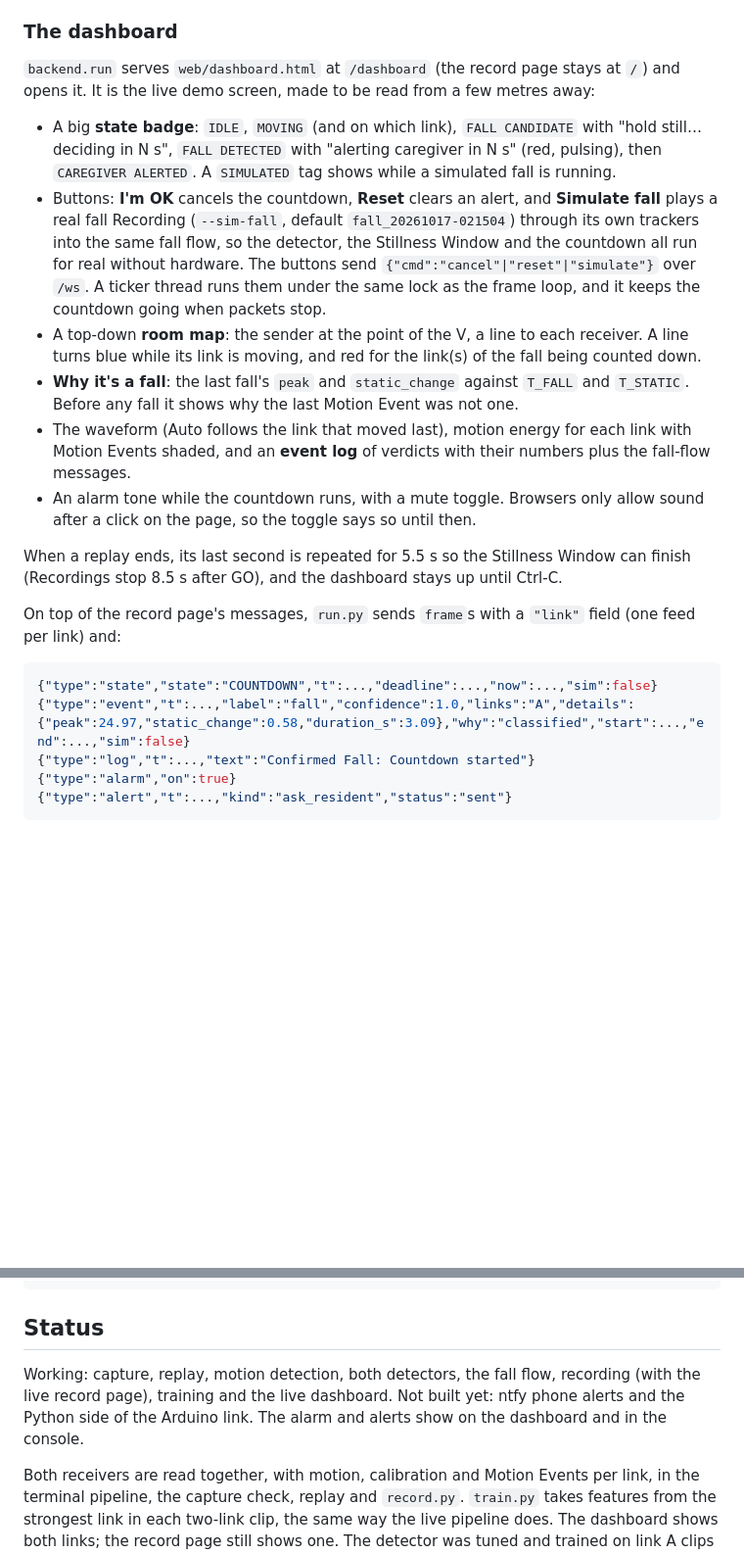
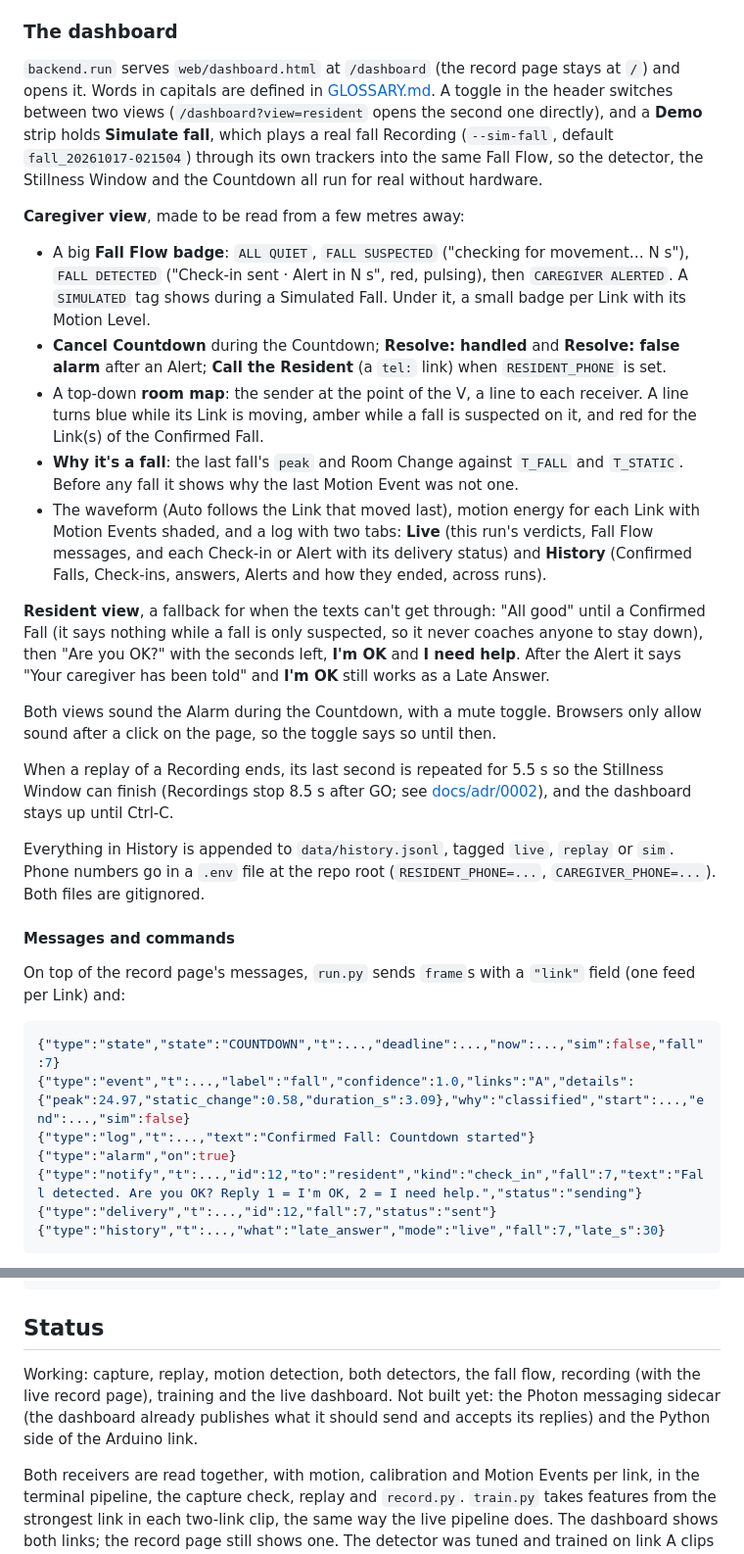
Before and after one commit to vinc3ntl1n/swamphackxii, a Markdown page: README.md, 2 parts joined by grey strips. Shown at 98% size. Rendered like a GitHub page; blank space fills up the shorter version.

Commit message:
README: Caregiver and Resident views, commands, and the messaging sidecar contract

````diff
--- a/README.md
+++ b/README.md
@@ -133,24 +133,35 @@ The Recalibrate button sends `POST /calibrate` with `Content-Type: application/j
 
 ### The dashboard
 
-`backend.run` serves `web/dashboard.html` at `/dashboard` (the record page stays at `/`) and opens it. It is the live demo screen, made to be read from a few metres away:
+`backend.run` serves `web/dashboard.html` at `/dashboard` (the record page stays at `/`) and opens it. Words in capitals are defined in [GLOSSARY.md](GLOSSARY.md). A toggle in the header switches between two views (`/dashboard?view=resident` opens the second one directly), and a **Demo** strip holds **Simulate fall**, which plays a real fall Recording (`--sim-fall`, default `fall_20261017-021504`) through its own trackers into the same Fall Flow, so the detector, the Stillness Window and the Countdown all run for real without hardware.
 
-- A big **state badge**: `IDLE`, `MOVING` (and on which link), `FALL CANDIDATE` with "hold still… deciding in N s", `FALL DETECTED` with "alerting caregiver in N s" (red, pulsing), then `CAREGIVER ALERTED`. A `SIMULATED` tag shows while a simulated fall is running.
-- Buttons: **I'm OK** cancels the countdown, **Reset** clears an alert, and **Simulate fall** plays a real fall Recording (`--sim-fall`, default `fall_20261017-021504`) through its own trackers into the same fall flow, so the detector, the Stillness Window and the countdown all run for real without hardware. The buttons send `{"cmd":"cancel"|"reset"|"simulate"}` over `/ws`. A ticker thread runs them under the same lock as the frame loop, and it keeps the countdown going when packets stop.
-- A top-down **room map**: the sender at the point of the V, a line to each receiver. A line turns blue while its link is moving, and red for the link(s) of the fall being counted down.
-- **Why it's a fall**: the last fall's `peak` and `static_change` against `T_FALL` and `T_STATIC`. Before any fall it shows why the last Motion Event was not one.
-- The waveform (Auto follows the link that moved last), motion energy for each link with Motion Events shaded, and an **event log** of verdicts with their numbers plus the fall-flow messages.
-- An alarm tone while the countdown runs, with a mute toggle. Browsers only allow sound after a click on the page, so the toggle says so until then.
+**Caregiver view**, made to be read from a few metres away:
 
-When a replay ends, its last second is repeated for 5.5 s so the Stillness Window can finish (Recordings stop 8.5 s after GO), and the dashboard stays up until Ctrl-C.
+- A big **Fall Flow badge**: `ALL QUIET`, `FALL SUSPECTED` ("checking for movement… N s"), `FALL DETECTED` ("Check-in sent · Alert in N s", red, pulsing), then `CAREGIVER ALERTED`. A `SIMULATED` tag shows during a Simulated Fall. Under it, a small badge per Link with its Motion Level.
+- **Cancel Countdown** during the Countdown; **Resolve: handled** and **Resolve: false alarm** after an Alert; **Call the Resident** (a `tel:` link) when `RESIDENT_PHONE` is set.
+- A top-down **room map**: the sender at the point of the V, a line to each receiver. A line turns blue while its Link is moving, amber while a fall is suspected on it, and red for the Link(s) of the Confirmed Fall.
+- **Why it's a fall**: the last fall's `peak` and Room Change against `T_FALL` and `T_STATIC`. Before any fall it shows why the last Motion Event was not one.
+- The waveform (Auto follows the Link that moved last), motion energy for each Link with Motion Events shaded, and a log with two tabs: **Live** (this run's verdicts, Fall Flow messages, and each Check-in or Alert with its delivery status) and **History** (Confirmed Falls, Check-ins, answers, Alerts and how they ended, across runs).
 
-On top of the record page's messages, `run.py` sends `frame`s with a `"link"` field (one feed per link) and:
+**Resident view**, a fallback for when the texts can't get through: "All good" until a Confirmed Fall (it says nothing while a fall is only suspected, so it never coaches anyone to stay down), then "Are you OK?" with the seconds left, **I'm OK** and **I need help**. After the Alert it says "Your caregiver has been told" and **I'm OK** still works as a Late Answer.
+
+Both views sound the Alarm during the Countdown, with a mute toggle. Browsers only allow sound after a click on the page, so the toggle says so until then.
+
+When a replay of a Recording ends, its last second is repeated for 5.5 s so the Stillness Window can finish (Recordings stop 8.5 s after GO; see [docs/adr/0002](docs/adr/0002-pad-recording-replays.md)), and the dashboard stays up until Ctrl-C.
+
+Everything in History is appended to `data/history.jsonl`, tagged `live`, `replay` or `sim`. Phone numbers go in a `.env` file at the repo root (`RESIDENT_PHONE=...`, `CAREGIVER_PHONE=...`). Both files are gitignored.
+
+#### Messages and commands
+
+On top of the record page's messages, `run.py` sends `frame`s with a `"link"` field (one feed per Link) and:
 
 ```json
-{"type":"state","state":"COUNTDOWN","t":...,"deadline":...,"now":...,"sim":false}
+{"type":"state","state":"COUNTDOWN","t":...,"deadline":...,"now":...,"sim":false,"fall":7}
 {"type":"event","t":...,"label":"fall","confidence":1.0,"links":"A","details":{"peak":24.97,"static_change":0.58,"duration_s":3.09},"why":"classified","start":...,"end":...,"sim":false}
 {"type":"log","t":...,"text":"Confirmed Fall: Countdown started"}
 {"type":"alarm","on":true}
-{"type":"alert","t":...,"kind":"ask_resident","status":"sent"}
+{"type":"notify","t":...,"id":12,"to":"resident","kind":"check_in","fall":7,"text":"Fall detected. Are you OK? Reply 1 = I'm OK, 2 = I need help.","status":"sending"}
+{"type":"delivery","t":...,"id":12,"fall":7,"status":"sent"}
+{"type":"history","t":...,"what":"late_answer","mode":"live","fall":7,"late_s":30}
 ```
 
@@ -198,6 +227,6 @@ data/
 
 ## Status
 
-Working: capture, replay, motion detection, both detectors, the fall flow, recording (with the live record page), training and the live dashboard. Not built yet: ntfy phone alerts and the Python side of the Arduino link. The alarm and alerts show on the dashboard and in the console.
+Working: capture, replay, motion detection, both detectors, the fall flow, recording (with the live record page), training and the live dashboard. Not built yet: the Photon messaging sidecar (the dashboard already publishes what it should send and accepts its replies) and the Python side of the Arduino link.
 
 Both receivers are read together, with motion, calibration and Motion Events per link, in the terminal pipeline, the capture check, replay and `record.py`. `train.py` takes features from the strongest link in each two-link clip, the same way the live pipeline does. The dashboard shows both links; the record page still shows one. The detector was tuned and trained on link A clips only, so it hasn't been checked on falls seen by link B yet.
````
Also changed, not shown: other parts of README.md (+20 -2 lines).
